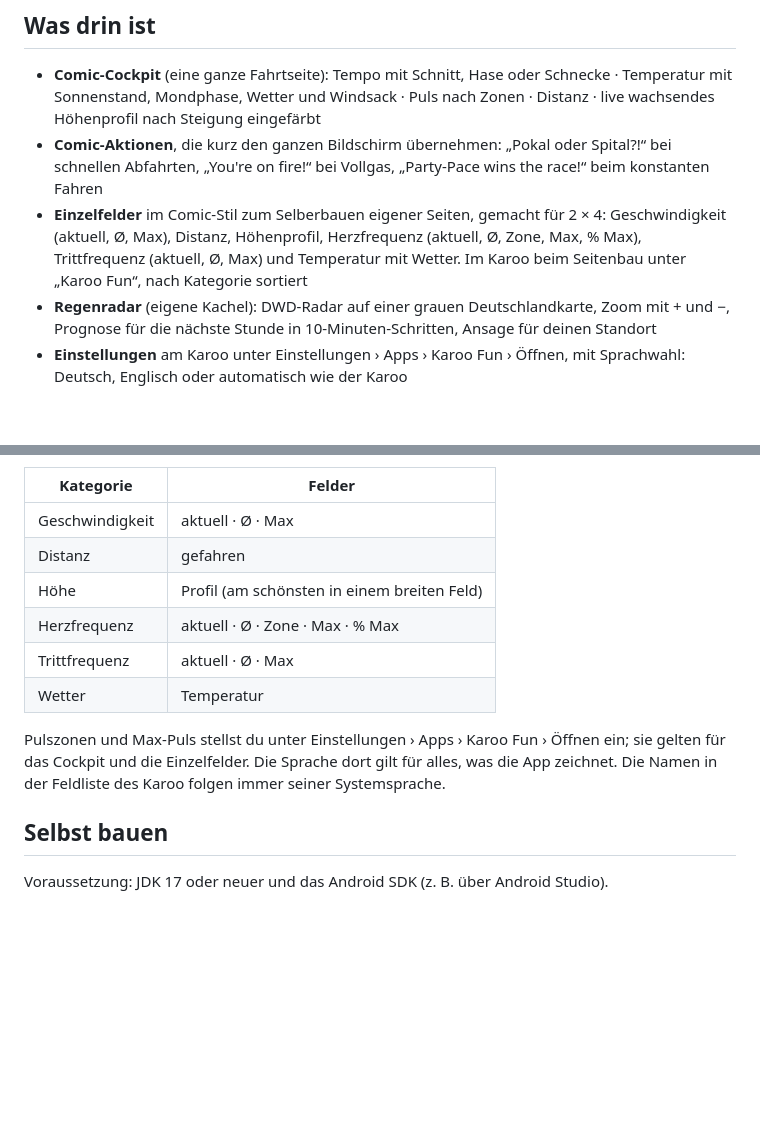
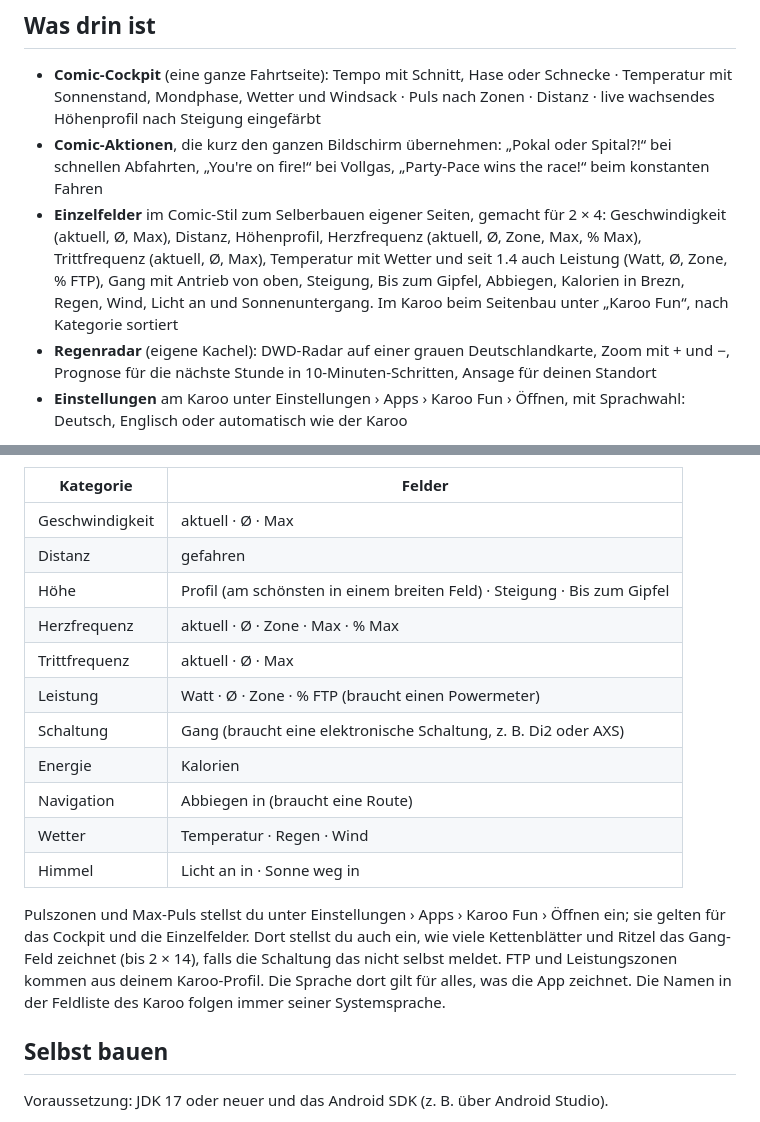
Before and after one commit to HannoP1983/karooFun, a Markdown page: README.de.md, 2 parts joined by grey strips. Drawn GitHub-style; blank space fills up the shorter version.

```diff
--- a/README.de.md
+++ b/README.de.md
@@ -22,7 +22,7 @@ Wie die App per USB-Kabel auf den Karoo kommt, steht Schritt für Schritt auf de
 
 - **Comic-Cockpit** (eine ganze Fahrtseite): Tempo mit Schnitt, Hase oder Schnecke · Temperatur mit Sonnenstand, Mondphase, Wetter und Windsack · Puls nach Zonen · Distanz · live wachsendes Höhenprofil nach Steigung eingefärbt
 - **Comic-Aktionen**, die kurz den ganzen Bildschirm übernehmen: „Pokal oder Spital?!“ bei schnellen Abfahrten, „You're on fire!“ bei Vollgas, „Party-Pace wins the race!“ beim konstanten Fahren
-- **Einzelfelder** im Comic-Stil zum Selberbauen eigener Seiten, gemacht für 2 × 4: Geschwindigkeit (aktuell, Ø, Max), Distanz, Höhenprofil, Herzfrequenz (aktuell, Ø, Zone, Max, % Max), Trittfrequenz (aktuell, Ø, Max) und Temperatur mit Wetter. Im Karoo beim Seitenbau unter „Karoo Fun“, nach Kategorie sortiert
+- **Einzelfelder** im Comic-Stil zum Selberbauen eigener Seiten, gemacht für 2 × 4: Geschwindigkeit (aktuell, Ø, Max), Distanz, Höhenprofil, Herzfrequenz (aktuell, Ø, Zone, Max, % Max), Trittfrequenz (aktuell, Ø, Max), Temperatur mit Wetter und seit 1.4 auch Leistung (Watt, Ø, Zone, % FTP), Gang mit Antrieb von oben, Steigung, Bis zum Gipfel, Abbiegen, Kalorien in Brezn, Regen, Wind, Licht an und Sonnenuntergang. Im Karoo beim Seitenbau unter „Karoo Fun“, nach Kategorie sortiert
 - **Regenradar** (eigene Kachel): DWD-Radar auf einer grauen Deutschlandkarte, Zoom mit + und −, Prognose für die nächste Stunde in 10-Minuten-Schritten, Ansage für deinen Standort
 - **Einstellungen** am Karoo unter Einstellungen › Apps › Karoo Fun › Öffnen, mit Sprachwahl: Deutsch, Englisch oder automatisch wie der Karoo
 
@@ -40,12 +40,17 @@ Am Karoo im Fahrprofil unter **Seiten** eine Seite anlegen:
 |---|---|
 | Geschwindigkeit | aktuell · Ø · Max |
 | Distanz | gefahren |
-| Höhe | Profil (am schönsten in einem breiten Feld) |
+| Höhe | Profil (am schönsten in einem breiten Feld) · Steigung · Bis zum Gipfel |
 | Herzfrequenz | aktuell · Ø · Zone · Max · % Max |
 | Trittfrequenz | aktuell · Ø · Max |
-| Wetter | Temperatur |
+| Leistung | Watt · Ø · Zone · % FTP (braucht einen Powermeter) |
+| Schaltung | Gang (braucht eine elektronische Schaltung, z. B. Di2 oder AXS) |
+| Energie | Kalorien |
+| Navigation | Abbiegen in (braucht eine Route) |
+| Wetter | Temperatur · Regen · Wind |
+| Himmel | Licht an in · Sonne weg in |
 
-Pulszonen und Max-Puls stellst du unter Einstellungen › Apps › Karoo Fun › Öffnen ein; sie gelten für das Cockpit und die Einzelfelder. Die Sprache dort gilt für alles, was die App zeichnet. Die Namen in der Feldliste des Karoo folgen immer seiner Systemsprache.
+Pulszonen und Max-Puls stellst du unter Einstellungen › Apps › Karoo Fun › Öffnen ein; sie gelten für das Cockpit und die Einzelfelder. Dort stellst du auch ein, wie viele Kettenblätter und Ritzel das Gang-Feld zeichnet (bis 2 × 14), falls die Schaltung das nicht selbst meldet. FTP und Leistungszonen kommen aus deinem Karoo-Profil. Die Sprache dort gilt für alles, was die App zeichnet. Die Namen in der Feldliste des Karoo folgen immer seiner Systemsprache.
 
 ## Selbst bauen
 
```
Also changed, not shown: README.md (+9 -4 lines), promo/img/en/fields_power.png (added), promo/img/en/fields_sky.png (added), promo/img/fields_power.png (added), promo/img/fields_sky.png (added), 5 other files.
